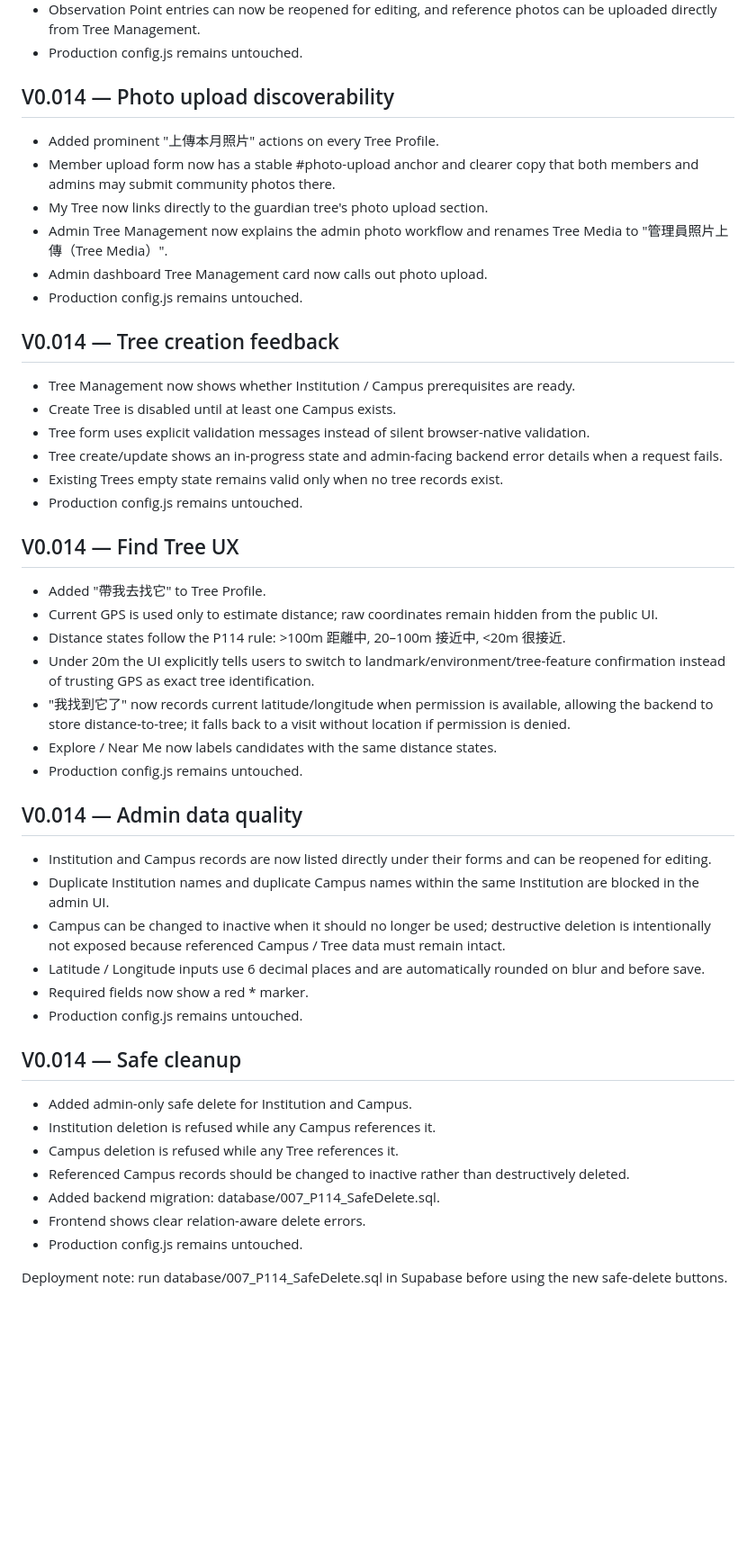
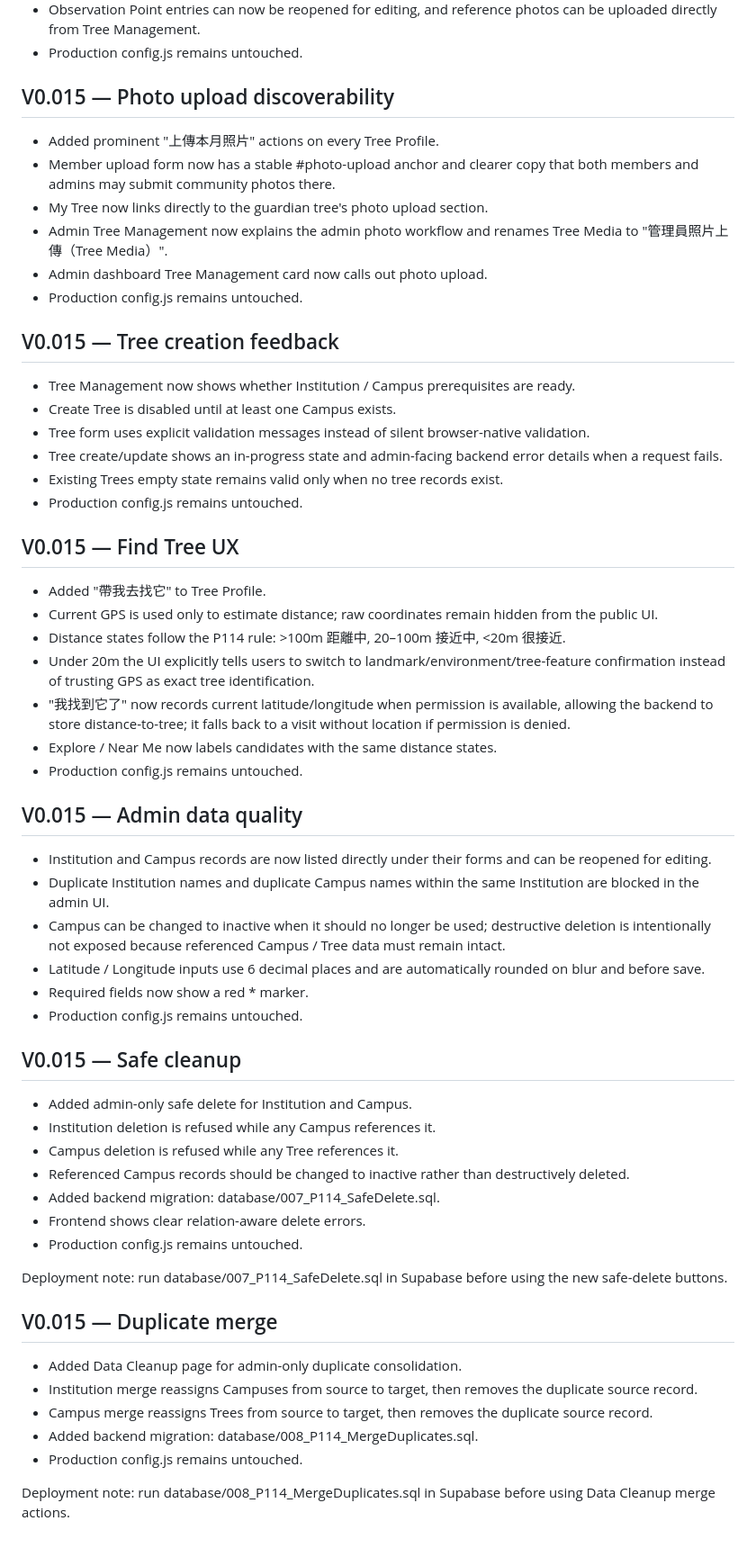
Before and after one commit to bagilu/P114, a Markdown page: README.md, the part around one of its changes. Shown at 90% size. Drawn GitHub-style; blank space fills up the shorter version.

Commit message:
Document P114 V0.015 duplicate merge

```diff
--- a/README.md
+++ b/README.md
@@ -158,7 +158,7 @@ No `config.js` changes are made by this deployment.
 - Production config.js remains untouched.
 
 
-## V0.014 — Photo upload discoverability
+## V0.015 — Photo upload discoverability
 
 - Added prominent "上傳本月照片" actions on every Tree Profile.
 - Member upload form now has a stable #photo-upload anchor and clearer copy that both members and admins may submit community photos there.
@@ -168,7 +168,7 @@ No `config.js` changes are made by this deployment.
 - Production config.js remains untouched.
 
 
-## V0.014 — Tree creation feedback
+## V0.015 — Tree creation feedback
 
 - Tree Management now shows whether Institution / Campus prerequisites are ready.
 - Create Tree is disabled until at least one Campus exists.
@@ -178,7 +178,7 @@ No `config.js` changes are made by this deployment.
 - Production config.js remains untouched.
 
 
-## V0.014 — Find Tree UX
+## V0.015 — Find Tree UX
 
 - Added "帶我去找它" to Tree Profile.
 - Current GPS is used only to estimate distance; raw coordinates remain hidden from the public UI.
@@ -189,7 +189,7 @@ No `config.js` changes are made by this deployment.
 - Production config.js remains untouched.
 
 
-## V0.014 — Admin data quality
+## V0.015 — Admin data quality
 
 - Institution and Campus records are now listed directly under their forms and can be reopened for editing.
 - Duplicate Institution names and duplicate Campus names within the same Institution are blocked in the admin UI.
@@ -199,7 +199,7 @@ No `config.js` changes are made by this deployment.
 - Production config.js remains untouched.
 
 
-## V0.014 — Safe cleanup
+## V0.015 — Safe cleanup
 
 - Added admin-only safe delete for Institution and Campus.
 - Institution deletion is refused while any Campus references it.
@@ -210,3 +210,14 @@ No `config.js` changes are made by this deployment.
 - Production config.js remains untouched.
 
 Deployment note: run database/007_P114_SafeDelete.sql in Supabase before using the new safe-delete buttons.
+
+
+## V0.015 — Duplicate merge
+
+- Added Data Cleanup page for admin-only duplicate consolidation.
+- Institution merge reassigns Campuses from source to target, then removes the duplicate source record.
+- Campus merge reassigns Trees from source to target, then removes the duplicate source record.
+- Added backend migration: database/008_P114_MergeDuplicates.sql.
+- Production config.js remains untouched.
+
+Deployment note: run database/008_P114_MergeDuplicates.sql in Supabase before using Data Cleanup merge actions.
```
Also changed, not shown: other parts of README.md (+11 -11 lines).
